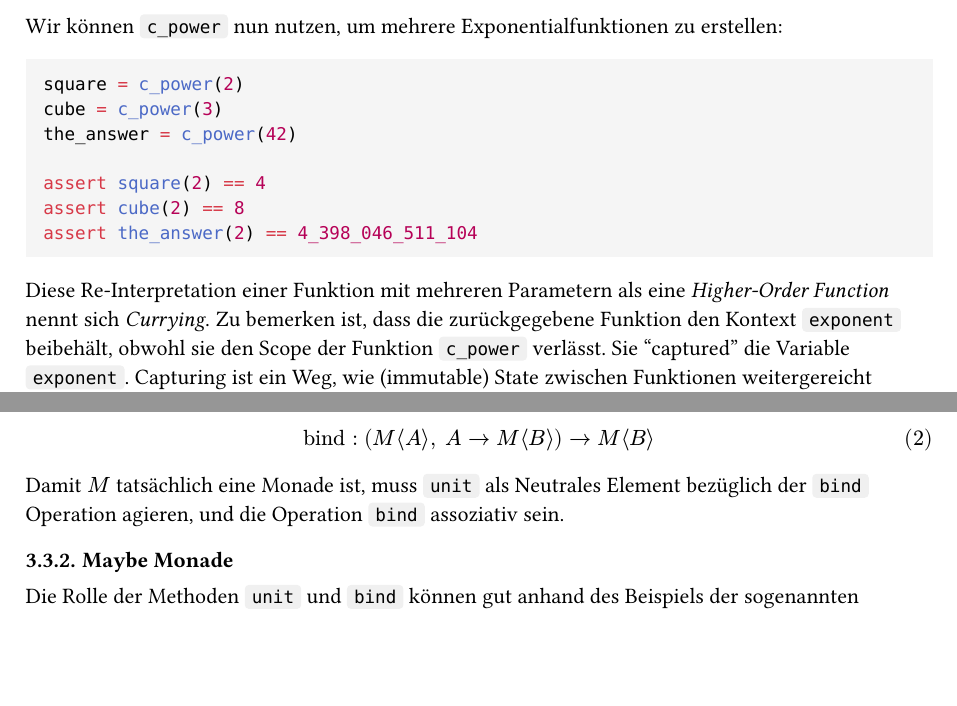
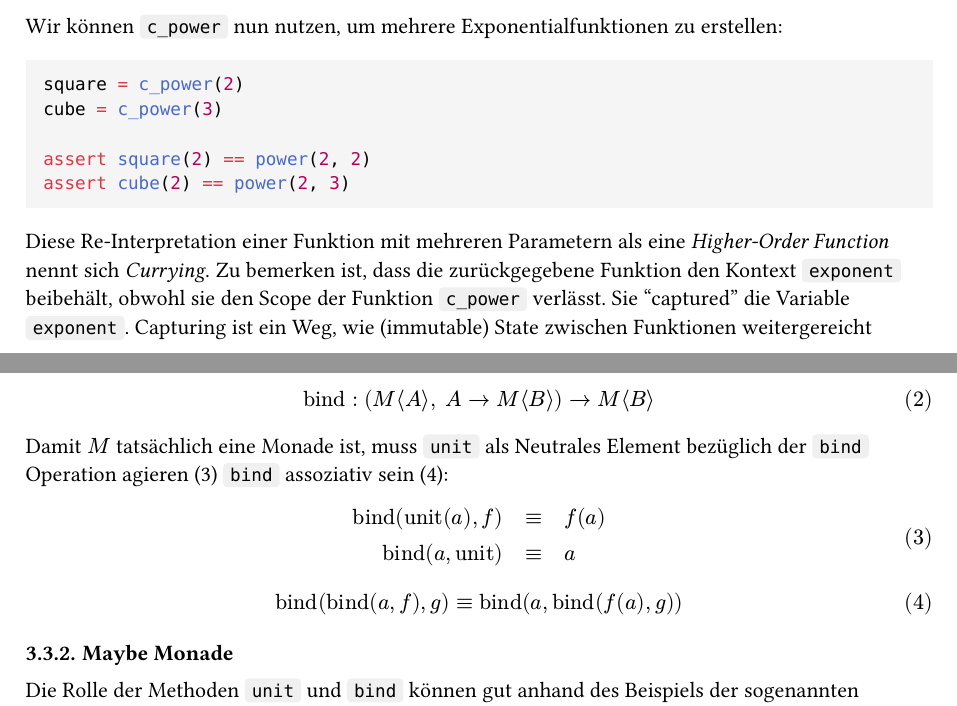
Before and after one commit to the-coding-carrot/Funktionale-Programmierung-Hausarbeit, a Typst document (main.typ, which reads fp.typ): two parts of pages 9 and 10 of 14 before the commit and two parts of pages 9 and 10 of 15 after it, joined at a grey line, cut so that both start at the same text, the shorter picture padded with empty space. Compiled offline with Typst 0.15.

Commit message:
add some monad rules because we can

````diff
--- a/fp.typ
+++ b/fp.typ
@@ -69,11 +75,9 @@ Wir können `c_power` nun nutzen, um mehrere Exponentialfunktionen zu erstellen:
 ```py
 square = c_power(2)
 cube = c_power(3)
-the_answer = c_power(42)
 
-assert square(2) == 4
-assert cube(2) == 8
-assert the_answer(2) == 4_398_046_511_104
+assert square(2) == power(2, 2)
+assert cube(2) == power(2, 3)
 ```
 Diese Re-Interpretation einer Funktion mit mehreren Parametern als eine #emph[Higher-Order Function] nennt sich #emph[Currying]. Zu bemerken ist, dass die zurückgegebene Funktion den Kontext `exponent` beibehält, obwohl sie den Scope der Funktion `c_power` verlässt. Sie "captured" die Variable `exponent`. Capturing ist ein Weg, wie (immutable) State zwischen Funktionen weitergereicht werden kann. #todo[irgendwas zitieren für den Bullshit den ich da labere (should be like 90% correct)]
 
@@ -99,5 +102,11 @@ $ "bind": (M chevron.l A chevron.r,med med A -> M chevron.l B chevron.r) -> M ch
 
-Damit $M$ tatsächlich eine Monade ist, muss `unit` als Neutrales Element bezüglich der `bind` Operation agieren, und die Operation `bind` assoziativ sein/*@monad_intro_medium*/.
+Damit $M$ tatsächlich eine Monade ist, muss `unit` als Neutrales Element bezüglich der `bind` Operation agieren (3) `bind` assoziativ sein (4)/*@monad_intro_medium*/:
+
+$ "bind"("unit"(a), f) quad equiv quad f(a) \ "bind"(a, "unit") quad equiv quad a $ <identity>
+$ "bind"("bind"(a, f), g) equiv "bind"(a, "bind"(f(a), g)) $ <associativity>
+
+
+
 
 === Maybe Monade
 
````
Also changed, not shown: fp.typ (11 more changed lines).
